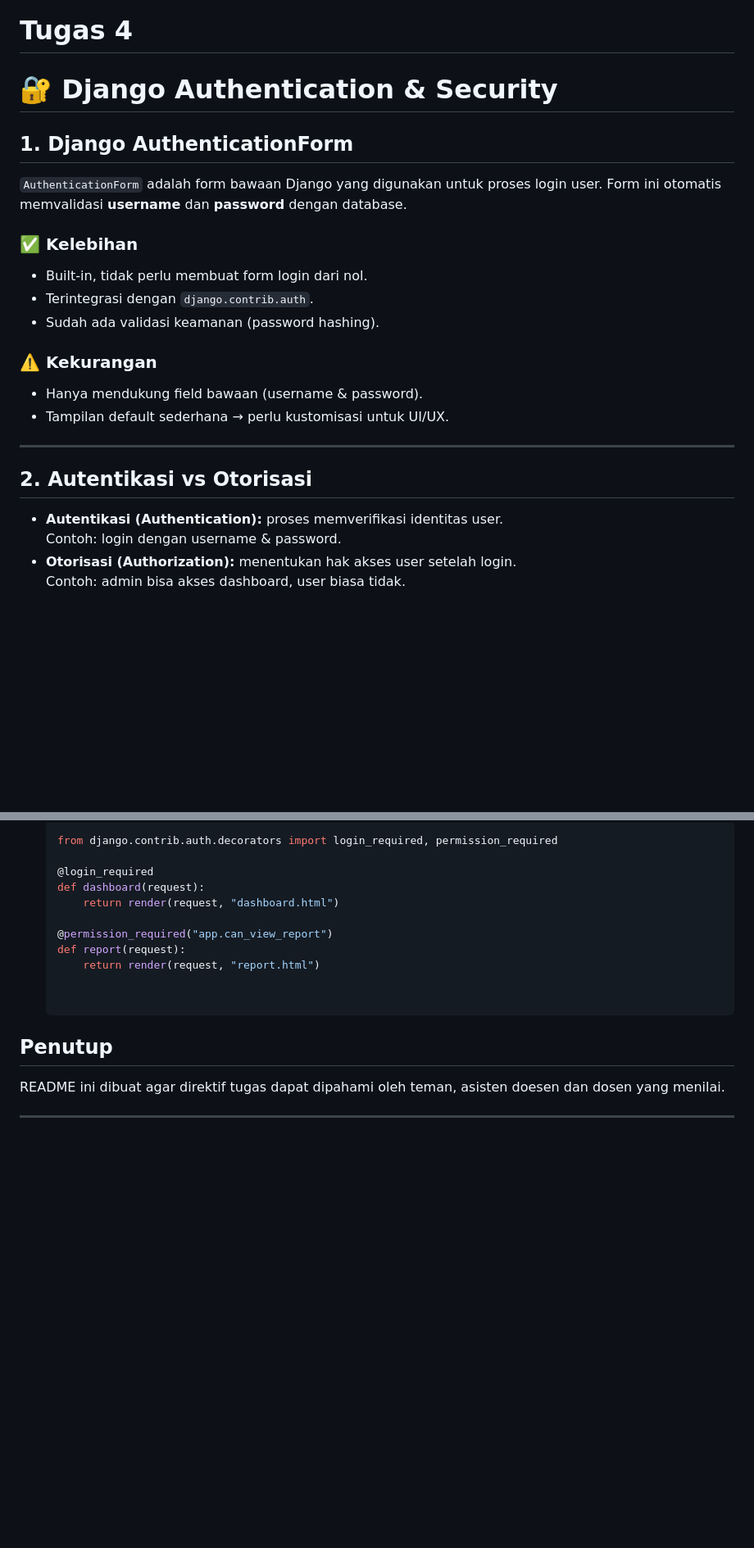
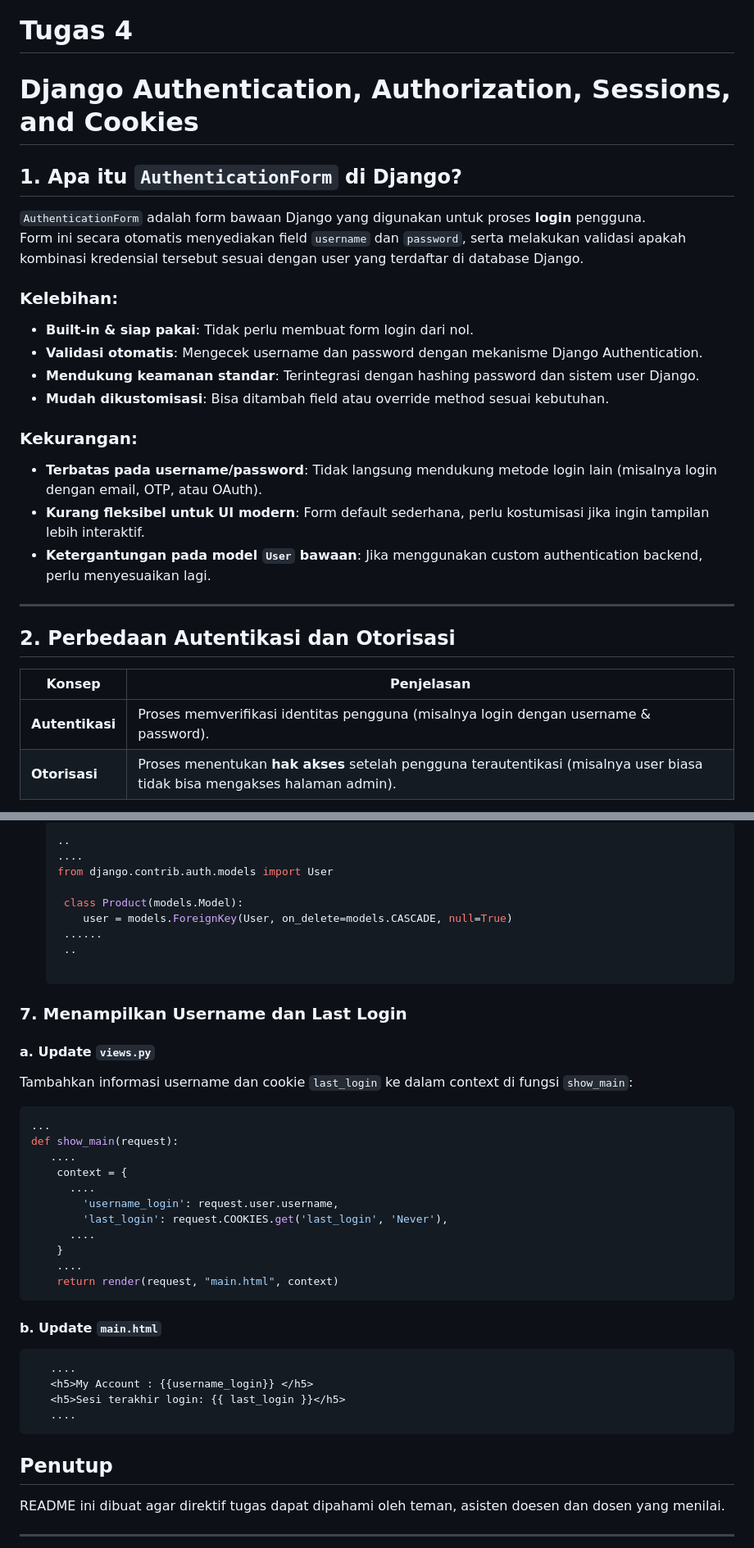
Before and after one commit to Nabillakha/false9-store, a Markdown page: README.md, 2 parts joined by grey strips. Shown at 82% size. Drawn GitHub-style; blank space fills up the shorter version.

Commit message:
docs: enhance README with detailed sections on Django authentication, authorization, sessions, and cookies

````diff
--- a/README.md
+++ b/README.md
@@ -318,26 +318,29 @@ Penyerang dapat memanfaatkan celah ini dengan cara membuat halaman berisi form t
 ---
 # Tugas 4
 
-# 🔐 Django Authentication & Security
+# Django Authentication, Authorization, Sessions, and Cookies
 
-## 1. Django AuthenticationForm
-`AuthenticationForm` adalah form bawaan Django yang digunakan untuk proses login user. Form ini otomatis memvalidasi **username** dan **password** dengan database.
+## 1. Apa itu `AuthenticationForm` di Django?
+`AuthenticationForm` adalah form bawaan Django yang digunakan untuk proses **login** pengguna.
+Form ini secara otomatis menyediakan field `username` dan `password`, serta melakukan validasi apakah kombinasi kredensial tersebut sesuai dengan user yang terdaftar di database Django.
 
-### ✅ Kelebihan
-- Built-in, tidak perlu membuat form login dari nol.
-- Terintegrasi dengan `django.contrib.auth`.
-- Sudah ada validasi keamanan (password hashing).
+### Kelebihan:
+- **Built-in & siap pakai**: Tidak perlu membuat form login dari nol.
+- **Validasi otomatis**: Mengecek username dan password dengan mekanisme Django Authentication.
+- **Mendukung keamanan standar**: Terintegrasi dengan hashing password dan sistem user Django.
+- **Mudah dikustomisasi**: Bisa ditambah field atau override method sesuai kebutuhan.
 
-### ⚠️ Kekurangan
-- Hanya mendukung field bawaan (username & password).
-- Tampilan default sederhana → perlu kustomisasi untuk UI/UX.
+### Kekurangan:
+- **Terbatas pada username/password**: Tidak langsung mendukung metode login lain (misalnya login dengan email, OTP, atau OAuth).
+- **Kurang fleksibel untuk UI modern**: Form default sederhana, perlu kostumisasi jika ingin tampilan lebih interaktif.
+- **Ketergantungan pada model `User` bawaan**: Jika menggunakan custom authentication backend, perlu menyesuaikan lagi.
 
 ---
 
-## 2. Autentikasi vs Otorisasi
+## 2. Perbedaan Autentikasi dan Otorisasi
 
-- **Autentikasi (Authentication):** proses memverifikasi identitas user.
-  Contoh: login dengan username & password.
-- **Otorisasi (Authorization):** menentukan hak akses user setelah login.
-  Contoh: admin bisa akses dashboard, user biasa tidak.
+| Konsep          | Penjelasan                                                                 |
+|-----------------|-----------------------------------------------------------------------------|
+| **Autentikasi** | Proses memverifikasi identitas pengguna (misalnya login dengan username & password). |
+| **Otorisasi**   | Proses menentukan **hak akses** setelah pengguna terautentikasi (misalnya user biasa tidak bisa mengakses halaman admin). |
 
@@ -347,14 +441,38 @@ Penyerang dapat memanfaatkan celah ini dengan cara membuat halaman berisi form t
   ```python
-  from django.contrib.auth.decorators import login_required, permission_required
+  ..
+  ....
+  from django.contrib.auth.models import User
 
-  @login_required
-  def dashboard(request):
-      return render(request, "dashboard.html")
+   class Product(models.Model):
+      user = models.ForeignKey(User, on_delete=models.CASCADE, null=True)
+   ......
+   ..
 
-  @permission_required("app.can_view_report")
-  def report(request):
-      return render(request, "report.html")
+### 7. Menampilkan Username dan Last Login
 
+#### a. Update `views.py`
+Tambahkan informasi username dan cookie `last_login` ke dalam context di fungsi `show_main`:
+```python
+...
+def show_main(request):
+   ....
+    context = {
+      ....
+        'username_login': request.user.username,
+        'last_login': request.COOKIES.get('last_login', 'Never'),
+      ....
+    }
+    ....
+    return render(request, "main.html", context)
+```
+
+#### b. Update `main.html`
+```html
+   ....
+   <h5>My Account : {{username_login}} </h5>
+   <h5>Sesi terakhir login: {{ last_login }}</h5>
+   ....
+```
 
 ## Penutup
 
````
Also changed, not shown: other parts of README.md (+94 -3 lines).
